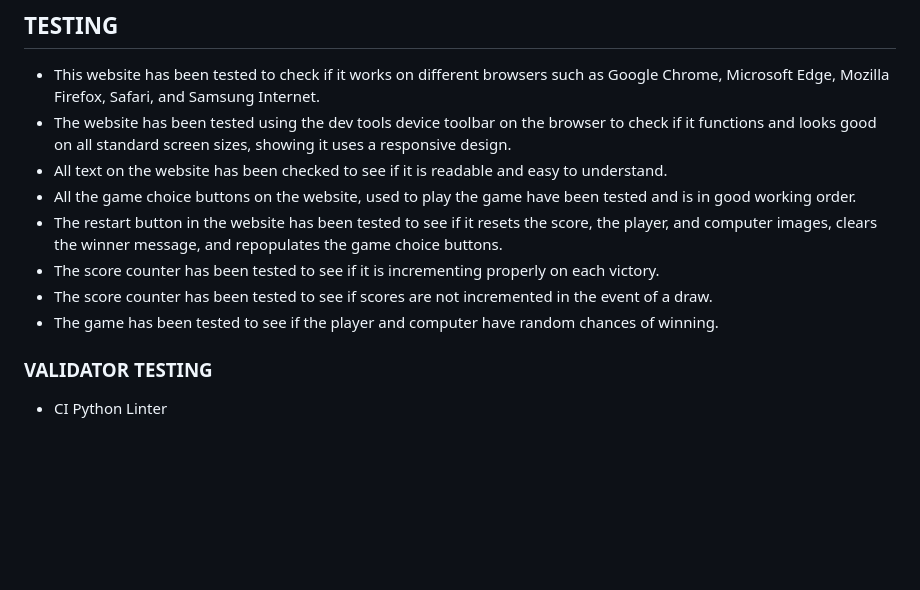
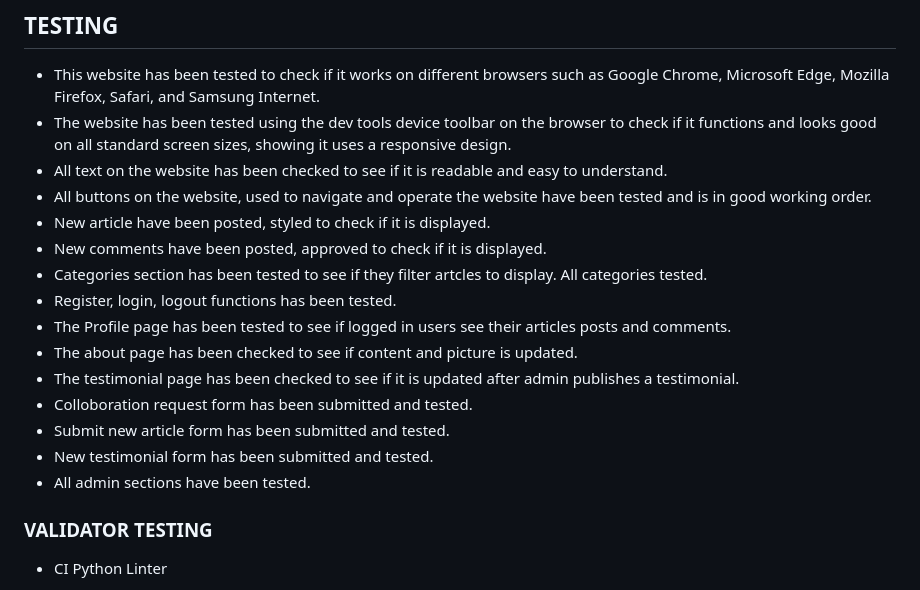
Before and after one commit to md-ash-dot/newstok, a Markdown page: README.md, the part around the change printed below. Rendered like a GitHub page; blank space fills up the shorter version.

Commit message:
Add testing section to readme

```diff
--- a/README.md
+++ b/README.md
@@ -245,11 +245,18 @@ The website uses a responsive design for users to enjoy it across devices. The w
 - This website has been tested to check if it works on different browsers such as Google Chrome, Microsoft Edge, Mozilla Firefox, Safari, and Samsung Internet.
 - The website has been tested using the dev tools device toolbar on the browser to check if it functions and looks good on all standard screen sizes, showing it uses a responsive design.
 - All text on the website has been checked to see if it is readable and easy to understand.
-- All the game choice buttons on the website, used to play the game have been tested and is in good working order.
-- The restart button in the website has been tested to see if it resets the score, the player, and computer images, clears the winner message, and repopulates the game choice buttons.
-- The score counter has been tested to see if it is incrementing properly on each victory.
-- The score counter has been tested to see if scores are not incremented in the event of a draw.
-- The game has been tested to see if the player and computer have random chances of winning.
+- All buttons on the website, used to navigate and operate the website have been tested and is in good working order.
+- New article have been posted, styled to check if it is displayed.
+- New comments have been posted, approved to check if it is displayed.
+- Categories section has been tested to see if they filter artcles to display. All categories tested.
+- Register, login, logout functions has been tested.
+- The Profile page has been tested to see if logged in users see their articles posts and comments.
+- The about page has been checked to see if content and picture is updated.
+- The testimonial page has been checked to see if it is updated after admin publishes a testimonial.
+- Colloboration request form has been submitted and tested.
+- Submit new article form has been submitted and tested.
+- New testimonial form has been submitted and tested.
+- All admin sections have been tested.
 
 ### VALIDATOR TESTING
 
```
Also changed, not shown: other parts of README.md (+1 -1 lines).
